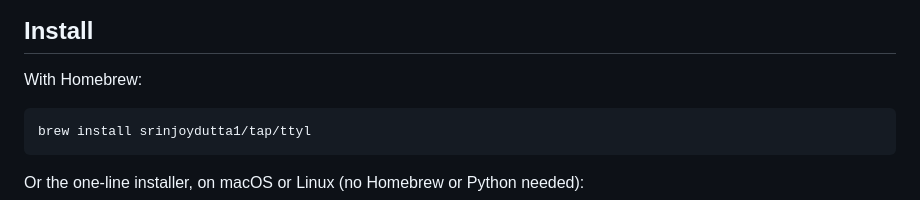
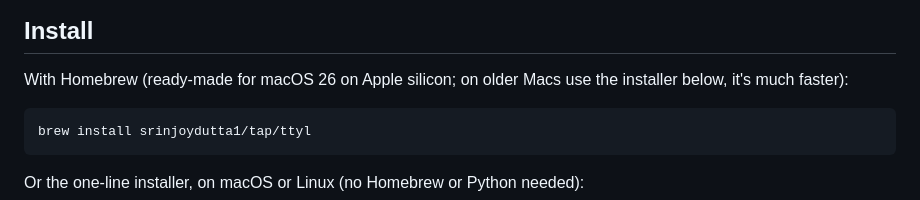
Before and after one commit to SrinjoyDutta1/ttyl, a Markdown page: README.md, the part around the change. Rendered like a GitHub page.

Commit message:
README: which Macs the Homebrew bottle covers
Co-Authored-By: Claude Opus 5.5 (1M context) <noreply@anthropic.com>

````diff
--- a/README.md
+++ b/README.md
@@ -49,7 +49,7 @@ takes you to the right terminal.
 
 ## Install
 
-With Homebrew:
+With Homebrew (ready-made for macOS 26 on Apple silicon; on older Macs use the installer below, it's much faster):
 
 ```sh
 brew install srinjoydutta1/tap/ttyl
````
